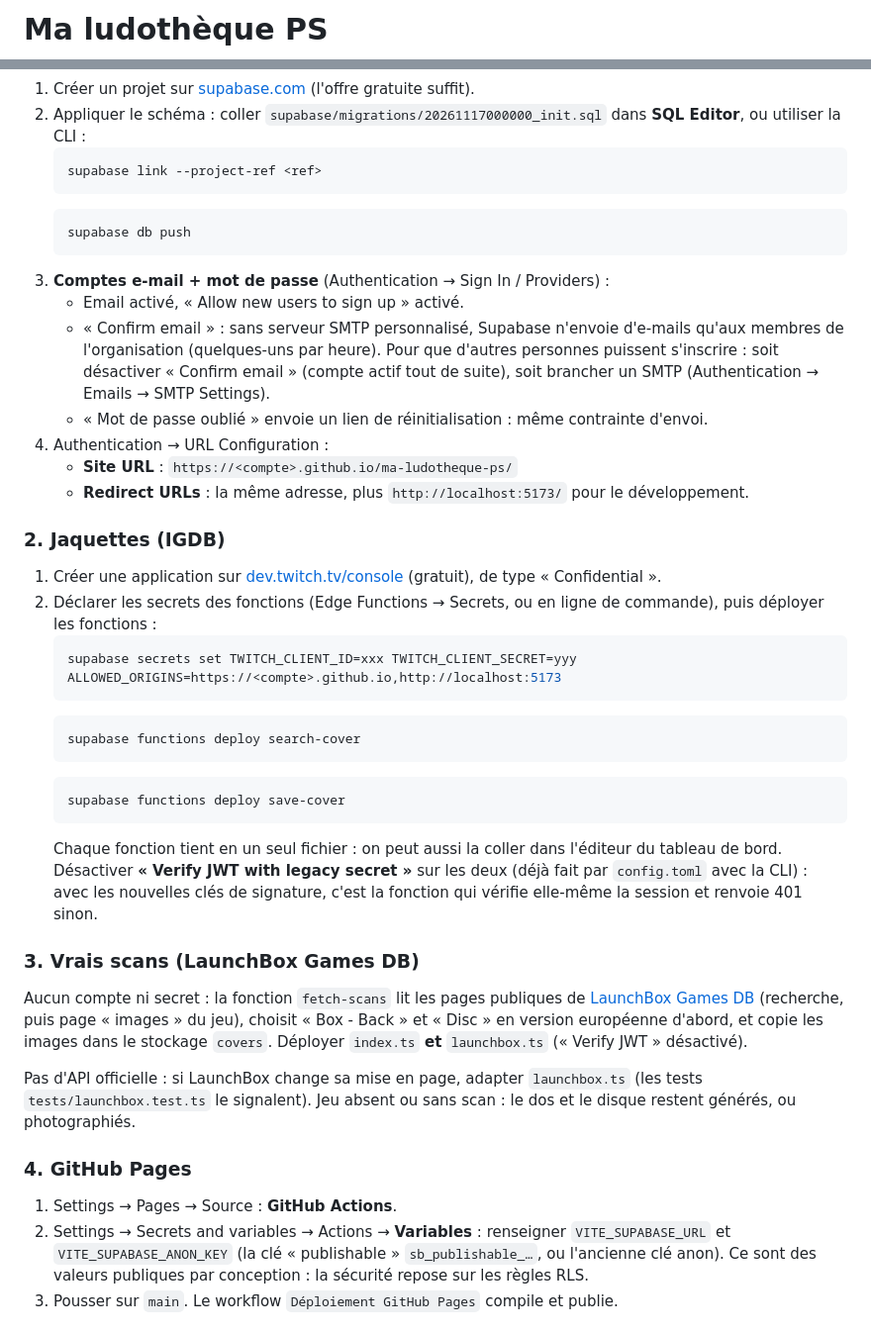
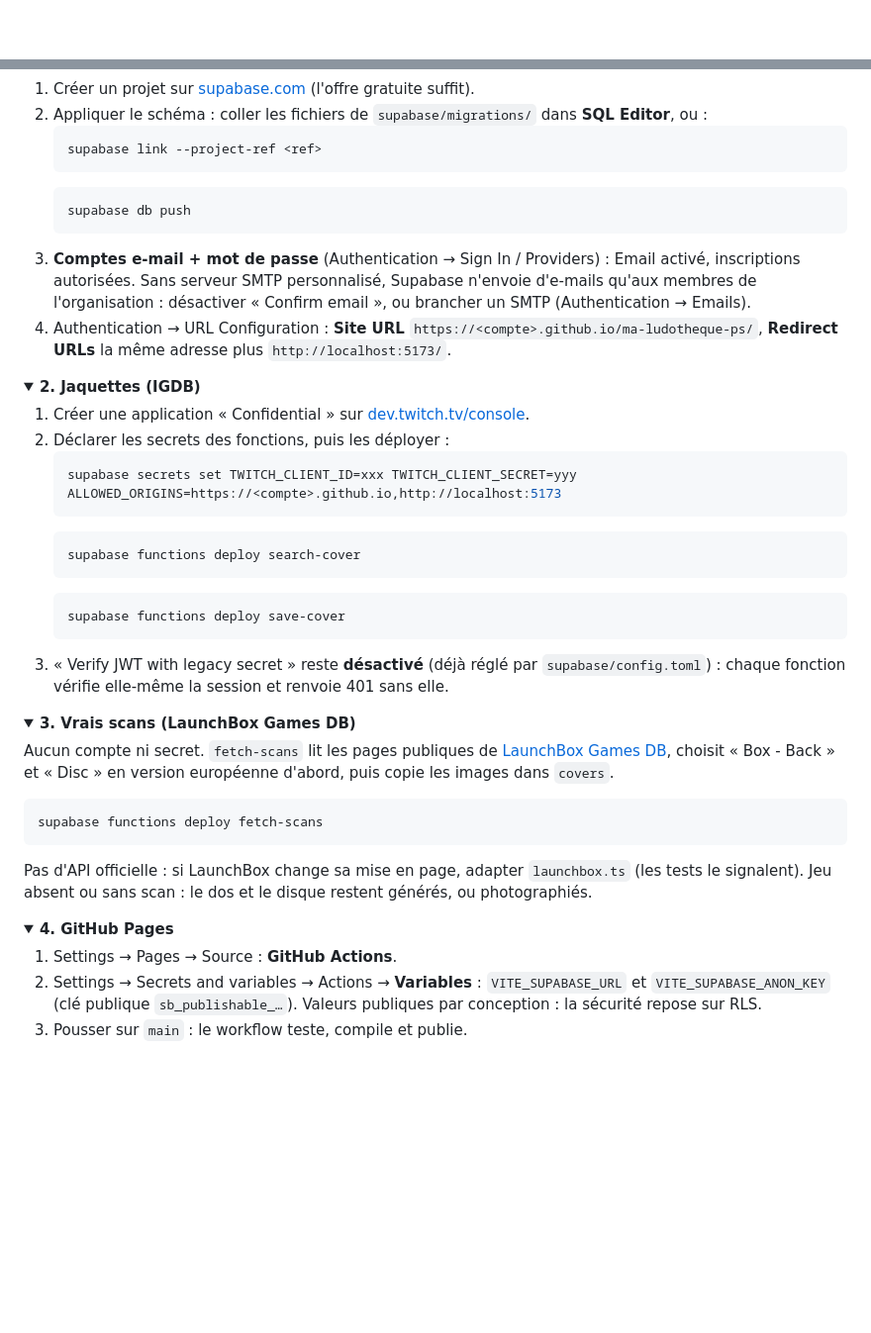
Before and after one commit to axsomette/ma-ludotheque-ps, a Markdown page: README.md, 2 parts joined by grey strips. Shown at 99% size. Rendered like a GitHub page; folded sections open; blank space fills up the shorter version.

````diff
--- a/README.md
+++ b/README.md
@@ -1,2 +1,2 @@
-# Ma ludothèque PS
+<div align="center">
 
@@ -55,24 +100,22 @@ Vitest : calculs de couleurs et PEGI, découpe des textes du dos, détection de
 
 1. Créer un projet sur [supabase.com](https://supabase.com) (l'offre gratuite suffit).
-2. Appliquer le schéma : coller `supabase/migrations/20261117000000_init.sql` dans **SQL Editor**, ou utiliser la CLI :
+2. Appliquer le schéma : coller les fichiers de `supabase/migrations/` dans **SQL Editor**, ou :
    ```bash
    supabase link --project-ref <ref>
    ```
    ```bash
    supabase db push
    ```
-3. **Comptes e-mail + mot de passe** (Authentication → Sign In / Providers) :
-   - Email activé, « Allow new users to sign up » activé.
-   - « Confirm email » : sans serveur SMTP personnalisé, Supabase n'envoie d'e-mails qu'aux membres de l'organisation (quelques-uns par heure). Pour que d'autres personnes puissent s'inscrire : soit désactiver « Confirm email » (compte actif tout de suite), soit brancher un SMTP (Authentication → Emails → SMTP Settings).
-   - « Mot de passe oublié » envoie un lien de réinitialisation : même contrainte d'envoi.
-4. Authentication → URL Configuration :
-   - **Site URL** : `https://<compte>.github.io/ma-ludotheque-ps/`
-   - **Redirect URLs** : la même adresse, plus `http://localhost:5173/` pour le développement.
+3. **Comptes e-mail + mot de passe** (Authentication → Sign In / Providers) : Email activé, inscriptions autorisées. Sans serveur SMTP personnalisé, Supabase n'envoie d'e-mails qu'aux membres de l'organisation : désactiver « Confirm email », ou brancher un SMTP (Authentication → Emails).
+4. Authentication → URL Configuration : **Site URL** `https://<compte>.github.io/ma-ludotheque-ps/`, **Redirect URLs** la même adresse plus `http://localhost:5173/`.
 
-### 2. Jaquettes (IGDB)
+</details>
 
-1. Créer une application sur [dev.twitch.tv/console](https://dev.twitch.tv/console) (gratuit), de type « Confidential ».
-2. Déclarer les secrets des fonctions (Edge Functions → Secrets, ou en ligne de commande), puis déployer les fonctions :
+<details>
+<summary><b>2. Jaquettes (IGDB)</b></summary>
+
+1. Créer une application « Confidential » sur [dev.twitch.tv/console](https://dev.twitch.tv/console).
+2. Déclarer les secrets des fonctions, puis les déployer :
    ```bash
    supabase secrets set TWITCH_CLIENT_ID=xxx TWITCH_CLIENT_SECRET=yyy ALLOWED_ORIGINS=https://<compte>.github.io,http://localhost:5173
    ```
@@ -82,22 +125,27 @@ Vitest : calculs de couleurs et PEGI, découpe des textes du dos, détection de
    ```bash
    supabase functions deploy save-cover
    ```
-   Chaque fonction tient en un seul fichier : on peut aussi la coller dans l'éditeur du tableau de bord.
-   Désactiver **« Verify JWT with legacy secret »** sur les deux (déjà fait par `config.toml` avec la CLI) :
-   avec les nouvelles clés de signature, c'est la fonction qui vérifie elle-même la session et renvoie 401 sinon.
+3. « Verify JWT with legacy secret » reste **désactivé** (déjà réglé par `supabase/config.toml`) : chaque fonction vérifie elle-même la session et renvoie 401 sans elle.
 
-### 3. Vrais scans (LaunchBox Games DB)
+</details>
 
-Aucun compte ni secret : la fonction `fetch-scans` lit les pages publiques de [LaunchBox Games DB](https://gamesdb.launchbox-app.com/)
-(recherche, puis page « images » du jeu), choisit « Box - Back » et « Disc » en version européenne d'abord, et copie les images
-dans le stockage `covers`. Déployer `index.ts` **et** `launchbox.ts` (« Verify JWT » désactivé).
+<details>
+<summary><b>3. Vrais scans (LaunchBox Games DB)</b></summary>
 
-Pas d'API officielle : si LaunchBox change sa mise en page, adapter `launchbox.ts` (les tests `tests/launchbox.test.ts` le signalent).
-Jeu absent ou sans scan : le dos et le disque restent générés, ou photographiés.
+Aucun compte ni secret. `fetch-scans` lit les pages publiques de [LaunchBox Games DB](https://gamesdb.launchbox-app.com/), choisit « Box - Back » et « Disc » en version européenne d'abord, puis copie les images dans `covers`.
 
-### 4. GitHub Pages
+```bash
+supabase functions deploy fetch-scans
+```
+
+Pas d'API officielle : si LaunchBox change sa mise en page, adapter `launchbox.ts` (les tests le signalent). Jeu absent ou sans scan : le dos et le disque restent générés, ou photographiés.
+
+</details>
+
+<details>
+<summary><b>4. GitHub Pages</b></summary>
 
 1. Settings → Pages → Source : **GitHub Actions**.
-2. Settings → Secrets and variables → Actions → **Variables** : renseigner `VITE_SUPABASE_URL` et `VITE_SUPABASE_ANON_KEY` (la clé « publishable » `sb_publishable_…`, ou l'ancienne clé anon). Ce sont des valeurs publiques par conception : la sécurité repose sur les règles RLS.
-3. Pousser sur `main`. Le workflow `Déploiement GitHub Pages` compile et publie.
+2. Settings → Secrets and variables → Actions → **Variables** : `VITE_SUPABASE_URL` et `VITE_SUPABASE_ANON_KEY` (clé publique `sb_publishable_…`). Valeurs publiques par conception : la sécurité repose sur RLS.
+3. Pousser sur `main` : le workflow teste, compile et publie.
 
````
Also changed, not shown: other parts of README.md (+101 -42 lines), docs/accueil.jpg (added), docs/boitiers.png (added), docs/manipuler.png (added), docs/mobile.jpg (added).
